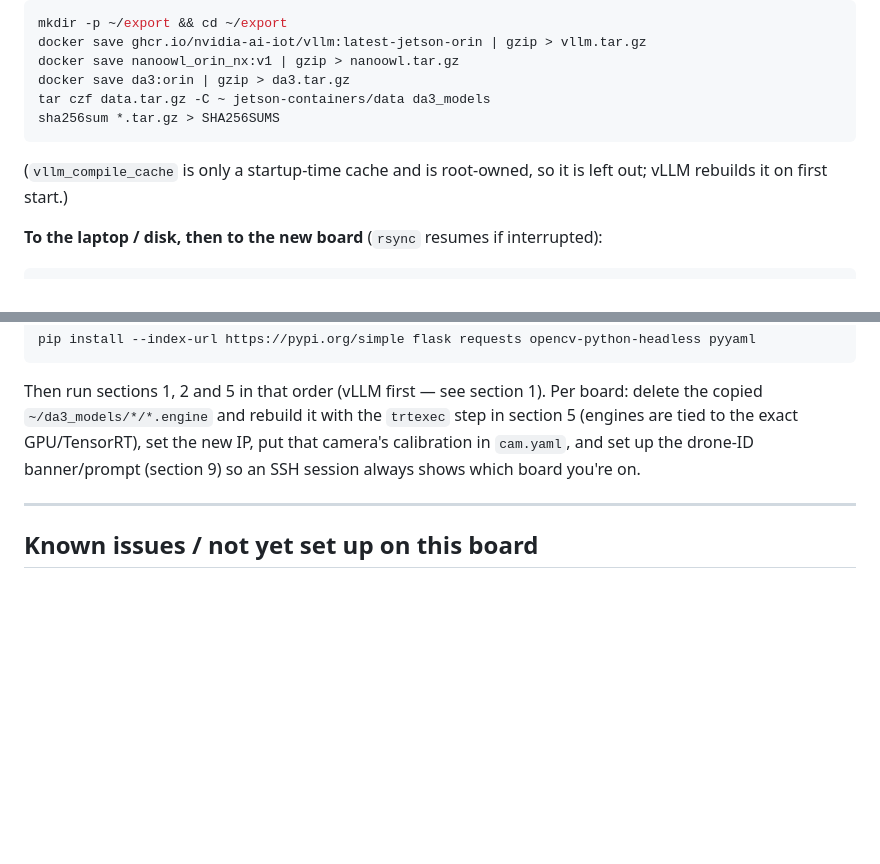
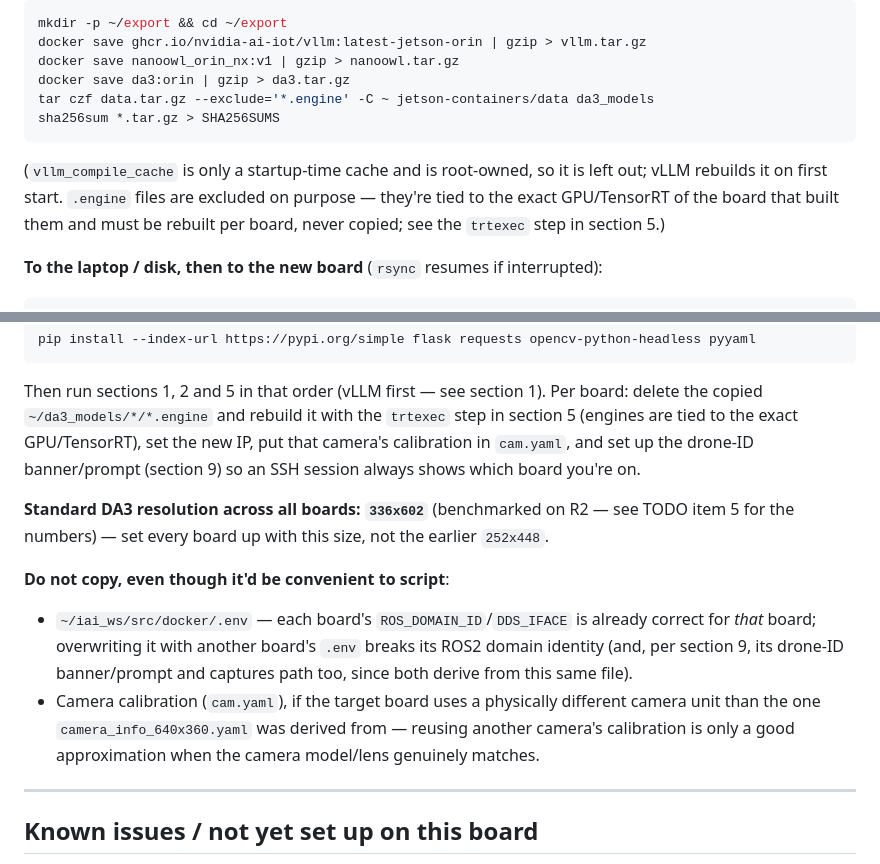
Before and after one commit to sparx-mth/NanoLLM_VILA_and_OWL, a Markdown page: README_orin_nx_robotican.md, 2 parts joined by grey strips. Drawn GitHub-style; blank space fills up the shorter version.

````diff
--- a/README_orin_nx_robotican.md
+++ b/README_orin_nx_robotican.md
@@ -438,11 +438,13 @@ mkdir -p ~/export && cd ~/export
 docker save ghcr.io/nvidia-ai-iot/vllm:latest-jetson-orin | gzip > vllm.tar.gz
 docker save nanoowl_orin_nx:v1 | gzip > nanoowl.tar.gz
 docker save da3:orin | gzip > da3.tar.gz
-tar czf data.tar.gz -C ~ jetson-containers/data da3_models
+tar czf data.tar.gz --exclude='*.engine' -C ~ jetson-containers/data da3_models
 sha256sum *.tar.gz > SHA256SUMS
 ```
 (`vllm_compile_cache` is only a startup-time cache and is root-owned, so it is left out;
-vLLM rebuilds it on first start.)
+vLLM rebuilds it on first start. `.engine` files are excluded on purpose — they're tied to
+the exact GPU/TensorRT of the board that built them and must be rebuilt per board, never
+copied; see the `trtexec` step in section 5.)
 
 **To the laptop / disk, then to the new board** (`rsync` resumes if interrupted):
 ```bash
@@ -479,6 +481,18 @@ section 5 (engines are tied to the exact GPU/TensorRT), set the new IP, put that
 camera's calibration in `cam.yaml`, and set up the drone-ID banner/prompt (section 9)
 so an SSH session always shows which board you're on.
 
+**Standard DA3 resolution across all boards: `336x602`** (benchmarked on R2 — see TODO
+item 5 for the numbers) — set every board up with this size, not the earlier `252x448`.
+
+**Do not copy, even though it'd be convenient to script**:
+- `~/iai_ws/src/docker/.env` — each board's `ROS_DOMAIN_ID`/`DDS_IFACE` is already correct
+  for *that* board; overwriting it with another board's `.env` breaks its ROS2 domain
+  identity (and, per section 9, its drone-ID banner/prompt and captures path too, since
+  both derive from this same file).
+- Camera calibration (`cam.yaml`), if the target board uses a physically different camera
+  unit than the one `camera_info_640x360.yaml` was derived from — reusing another camera's
+  calibration is only a good approximation when the camera model/lens genuinely matches.
+
 ---
 
 ## Known issues / not yet set up on this board
````
Also changed, not shown: TODO.md (+16 -12 lines).
